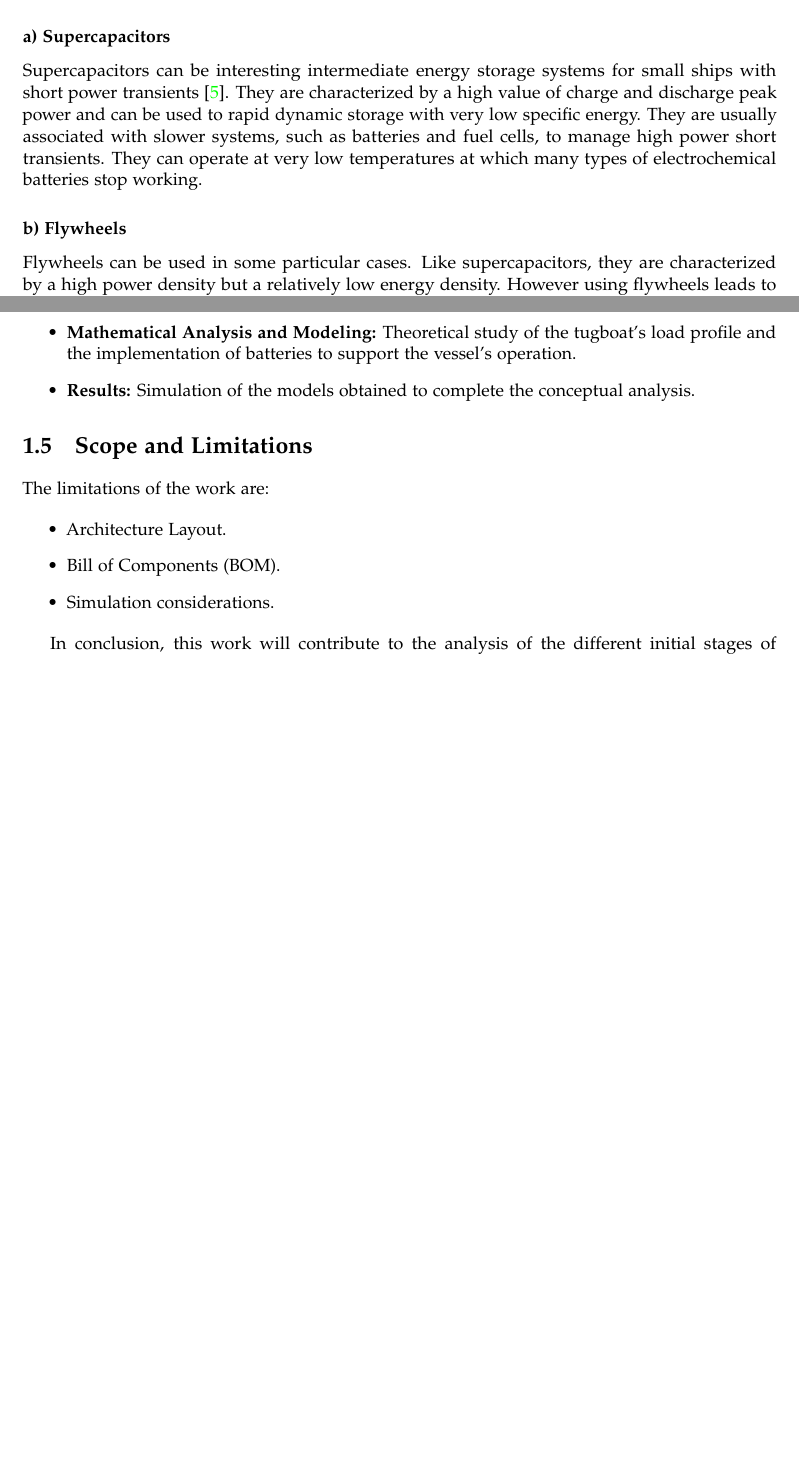
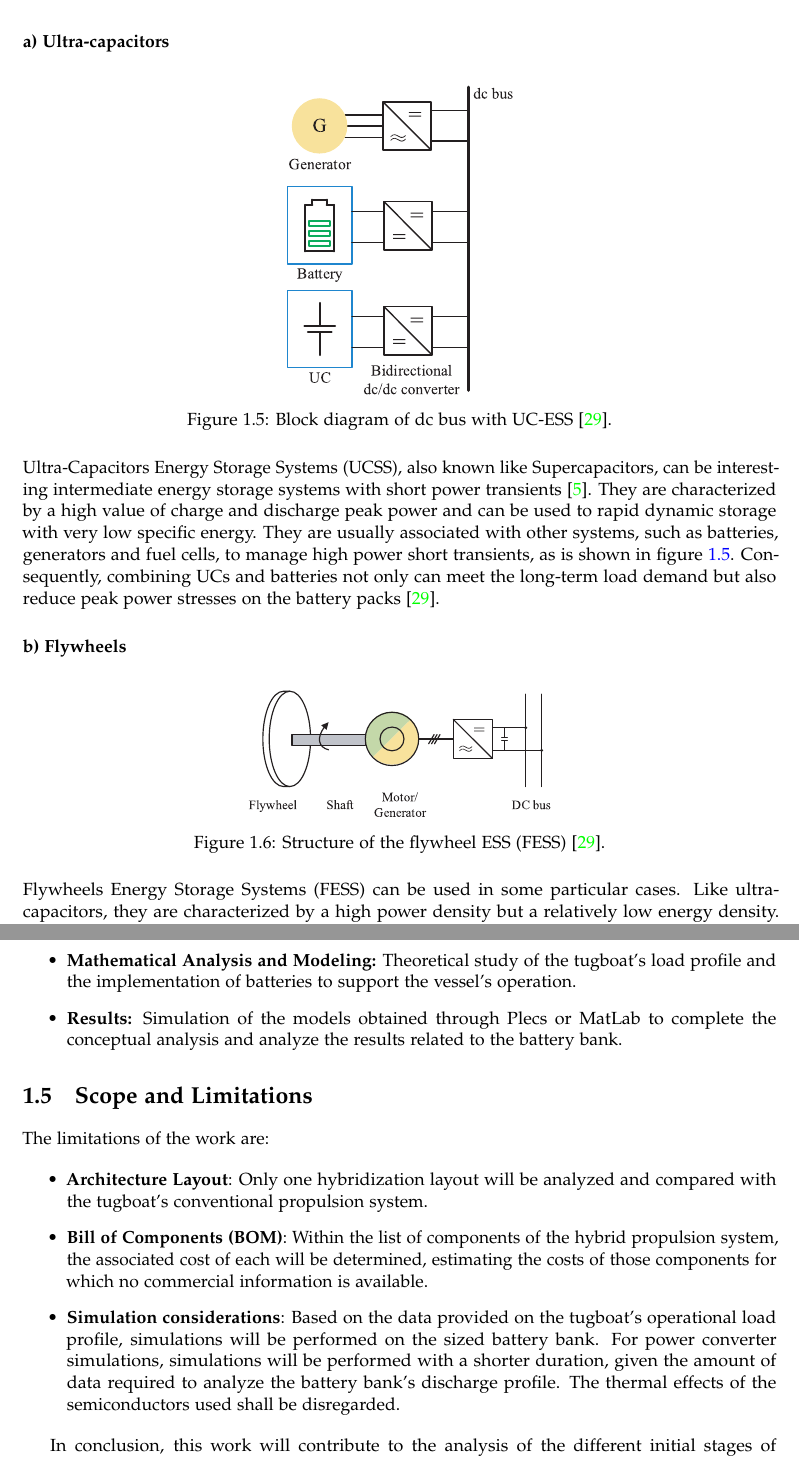
Before and after one commit to LEOSZ8/Tesis_Msc_LSZ, a LaTeX thesis (01_ArchivoFuente/main.tex, which reads 01_ArchivoFuente/content/chapter01.tex): two parts of pages 15 and 26 of 29 before the commit and two parts of pages 18 and 29 of 59 after it, joined at a grey line, cut so that both start at the same text, the shorter picture padded with empty space. Compiled offline with pdfLaTeX.

Commit message:
:white_circle: Dev v3.2: Correcciones CH1:Introducción

```diff
--- a/01_ArchivoFuente/content/chapter01.tex
+++ b/01_ArchivoFuente/content/chapter01.tex
@@ -129,12 +144,31 @@ This power source is characterized by a high level of autonomy and by a relative
 \subsection{Energy Storage Systems}
 An intermediate energy storage system can be used to better manage energy and reduce the size of power generation system. The integration of energy storage systems offers interesting solutions for energy efficiency and optimal energy use.
 
-\subsubsection{a) Supercapacitors}
+\subsubsection{a) Ultra-capacitors}
 
-Supercapacitors can be interesting intermediate energy storage systems for small ships with short power transients \cite{Bennabi}. They are characterized by a high value of charge and discharge peak power and can be used to rapid dynamic storage with very low specific energy. They are usually associated with slower systems, such as batteries and fuel cells, to manage high power short transients. They can operate at very low temperatures at which many types of electrochemical batteries stop working.
+\begin{figure}[H]
+    \centering
+    \includegraphics[width=0.3\textwidth]{images/chapter01/UC_ESS.pdf}
+    \caption{Block diagram of dc bus with UC-ESS \cite{Xu2022}.}
+    \label{fig:UC_ESS}
+\end{figure}
+
+Ultra-Capacitors Energy Storage Systems (UCSS), also known like Supercapacitors, can be interesting intermediate energy storage systems with short power transients \cite{Bennabi}. They are characterized by a high value of charge and discharge peak power and can be used to rapid dynamic storage with very low specific energy. They are usually associated with other systems, such as batteries, generators and fuel cells, to manage high power short transients, as is shown in figure \ref{fig:UC_ESS}. Consequently, combining UCs and batteries not only can meet the long-term load demand but also reduce peak power stresses on the battery packs \cite{Xu2022}.
 
 \subsubsection{b) Flywheels}
-Flywheels can be used in some particular cases. Like supercapacitors, they are characterized by a high power density but a relatively low energy density. However using flywheels leads to implement safety systems to protect crew and passengers from possible flywheel failure. So their use in small ship context seems very limited.
+
+\begin{figure}[H]
+    \centering
+    \includegraphics[width=0.4\textwidth]{images/chapter01/Flywheel.pdf}
+    \caption{Structure of the flywheel ESS (FESS)\cite{Xu2022}.}
+    \label{fig:Flywheel}
+\end{figure}
+
+Flywheels Energy Storage Systems (FESS) can be used in some particular cases. Like ultra-capacitors, they are characterized by a high power density but a relatively low energy density. Currently, FESS is becoming widely applied in various applications including the marine industry.
+
+Typically, FESS is a kind of electric supply device that stores energy in the form of kinetic energy in a rotating flywheel connected to the shaft of an electric machine \cite{Xu2022}. The FESS structure is depicted in Fig. \ref{fig:Flywheel}, containing rotor (flywheel), shaft, motor/generator, and power electronic interface. The amount of stored energy depends on the form, mass, and rotation speed of the flywheel. In charging mode, the flywheel speeds up and store the kinetic energy in the high-speed rotational disk; while in discharging mode, the stored kinetic energy will be released by slowing down the rotating flywheel.
+
+However using flywheels leads to implement safety systems to protect crew and passengers from possible flywheel failure. So their use in small ship context seems very limited.
 
 \subsubsection{c) Batteries}
 
@@ -416,7 +450,7 @@ The methodology to follow for the development of this work is:
 \begin{itemize}
 	\item \textbf{State of Art:} Review of existing hybrid propulsion system types and battery technologies.
 	\item \textbf{Mathematical Analysis and Modeling:} Theoretical study of the tugboat's load profile and the implementation of batteries to support the vessel's operation.
-	\item \textbf{Results:} Simulation of the models obtained to complete the conceptual analysis.
+	\item \textbf{Results:} Simulation of the models obtained through Plecs or MatLab to complete the conceptual analysis and analyze the results related to the battery bank.
 \end{itemize}
 
 \section{Scope and Limitations}
@@ -424,9 +458,9 @@ The methodology to follow for the development of this work is:
 The limitations of the work are:
 
 \begin{itemize}
-	\item Architecture Layout.
-	\item Bill of Components (BOM).
-	\item Simulation considerations.
+	\item \textbf{Architecture Layout}: Only one hybridization layout will be analyzed and compared with the tugboat's conventional propulsion system.
+	\item \textbf{Bill of Components (BOM)}: Within the list of components of the hybrid propulsion system, the associated cost of each will be determined, estimating the costs of those components for which no commercial information is available.
+	\item \textbf{Simulation considerations}: Based on the data provided on the tugboat's operational load profile, simulations will be performed on the sized battery bank. For power converter simulations, simulations will be performed with a shorter duration, given the amount of data required to analyze the battery bank's discharge profile. The thermal effects of the semiconductors used shall be disregarded.
 \end{itemize}
 
 In conclusion, this work will contribute to the analysis of the different initial stages of hybridizing a tugboat, considering the essential technical aspects that allow us to understand the benefits of this conversion, with an emphasis on the electrical stage, specifically the batteries.
```
Also changed, not shown: 01_ArchivoFuente/content/chapter02.tex (+2 -2 lines), 01_ArchivoFuente/main.tex (+4 -4 lines), 01_ArchivoFuente/images/chapter01/Flywheel.pdf (added), 01_ArchivoFuente/images/chapter01/UC_ESS.pdf (added), 01_ArchivoFuente/images/chapter01/a.drawio.pdf (deleted), 01_ArchivoFuente/main.bbl, 02_Codigo/01_Introduccion/A_Review_of_DC_Shipboard_MicrogridsPart_I_Power_Architectures_Energy_Storage_and_Power_Converters (1).pdf (deleted), 02_Codigo/01_Introduccion/A_Review_of_DC_Shipboard_Microgrids_1.pdf (added), 01_ArchivoFuente/content/chapter01.tex (27 more changed lines), 8 other files.
